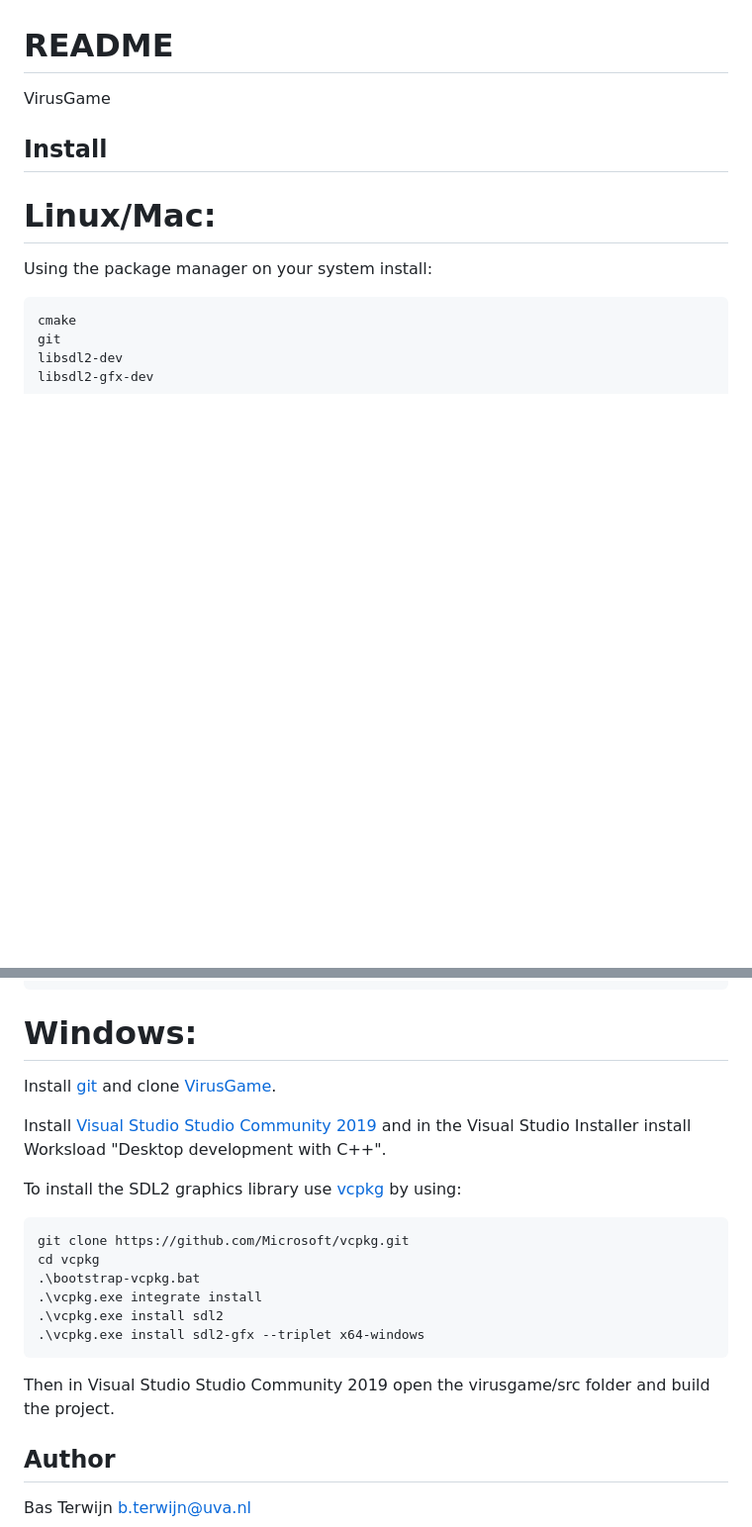
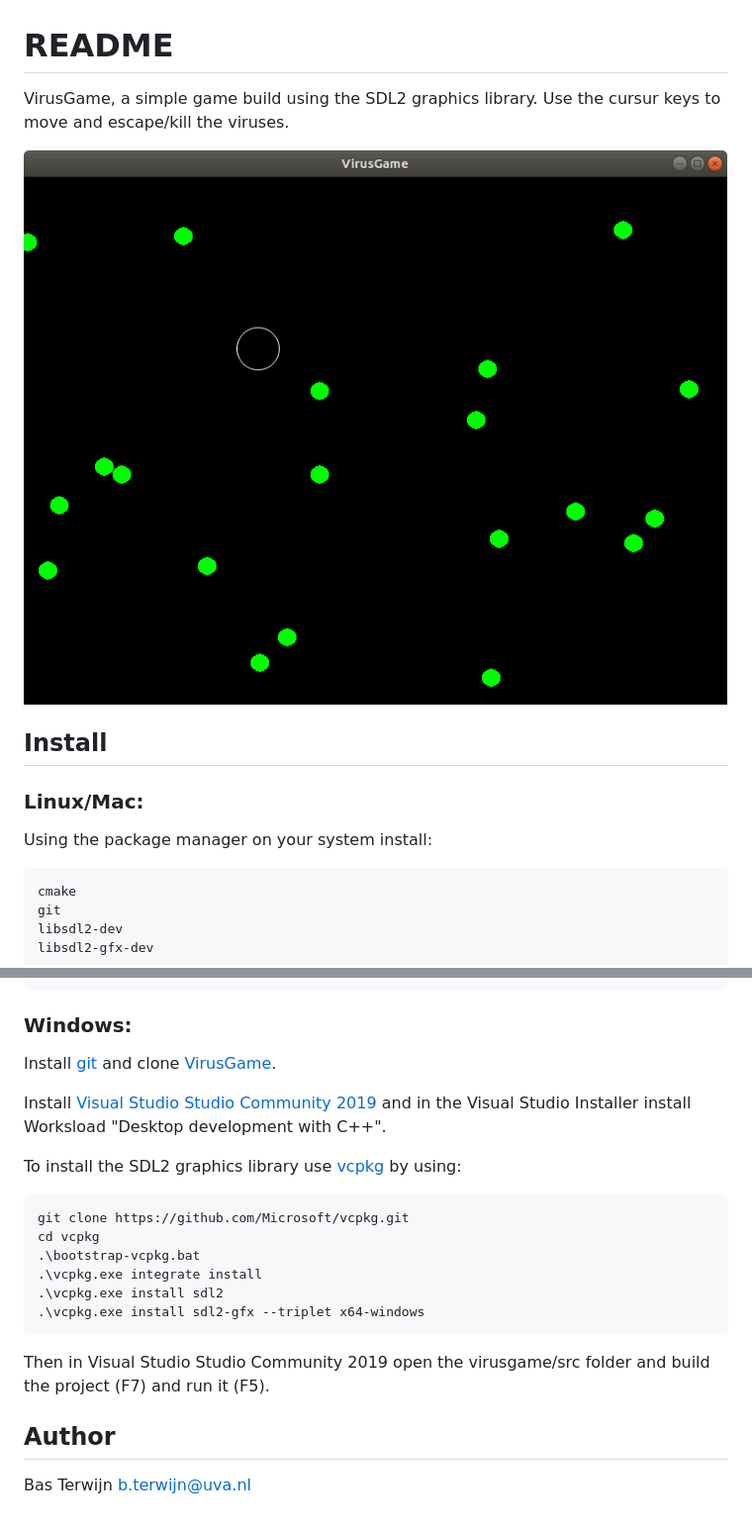
Before and after one commit to Bovhasselt/Virusgame, a Markdown page: README.md, 2 parts joined by grey strips. Shown: that part at 99% size. GitHub-like rendering; pictures changed too: VirusGame.png (added); blank space fills up the shorter version.

```diff
--- a/README.md
+++ b/README.md
@@ -1,9 +1,13 @@
 # README #
-VirusGame
+
+VirusGame, a simple game build using the SDL2 graphics library. Use
+the cursur keys to move and escape/kill the viruses.
+
+![Alt text](VirusGame.png)
 
 ## Install
 
-# Linux/Mac:
+### Linux/Mac:
 
 Using the package manager on your system install:
 
@@ -24,7 +28,7 @@ Then
     make
     ./VirusGame
 
-# Windows:
+### Windows:
 
 Install [git](https://git-scm.com/download/win) and clone
 [VirusGame](https://bitbucket.org/bterwijn/virusgame/src/master).
@@ -44,7 +48,7 @@ To install the SDL2 graphics library use
     .\vcpkg.exe install sdl2-gfx --triplet x64-windows
 
 Then in Visual Studio Studio Community 2019 open the virusgame/src
-folder and build the project.
+folder and build the project (F7) and run it (F5).
 
 
 ## Author
```
